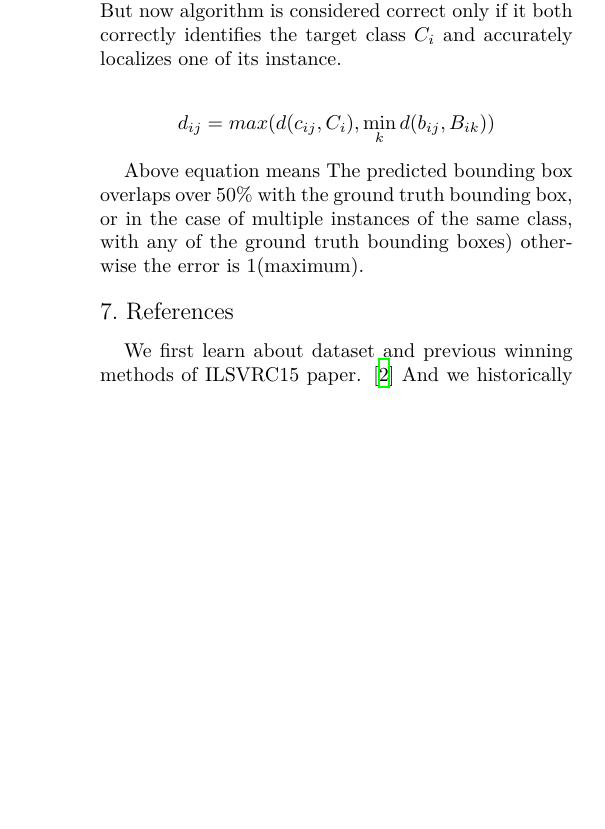
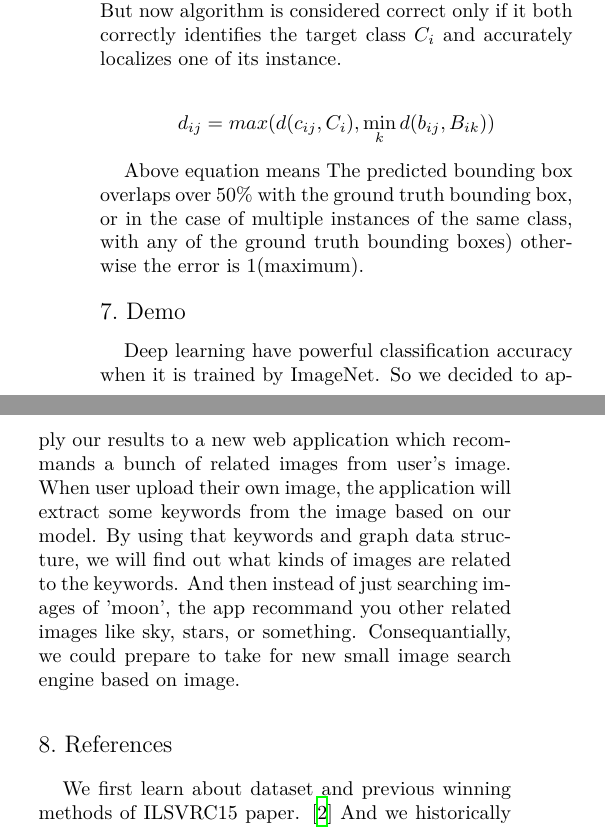
Before and after one commit to HunjaeJung/imagenet2014-modified, a LaTeX document (proposal/proposal.tex): part of one column of page 2 of 2 before the commit and two parts of the columns of page 2 of 3 after it, the two joined at a grey line, cut so that both start at the same text, the shorter picture padded with empty space. Compiled offline with XeLaTeX.

Commit message:
[Proposal] Merge with Hunjae jung's application

```diff
--- a/proposal/proposal.tex
+++ b/proposal/proposal.tex
@@ -120,6 +120,15 @@ d_{ij} = max(d(c_{ij}, C_{i}), \min_{k}d(b_{ij}, B_{ik}))
 
 Above equation means The predicted bounding box overlaps over 50\% with the ground truth bounding box, or in the case of multiple instances of the same class, with any of the ground truth bounding boxes) otherwise the error is 1(maximum).
 
+\section{Demo}
+
+Deep learning have powerful classification accuracy when it is trained by ImageNet.
+So we decided to apply our results to a new web application which recommands a bunch of related images from user's image.
+When user upload their own image, the application will extract some keywords from the image based on our model.
+By using that keywords and graph data structure, we will find out what kinds of images are related to the keywords.
+And then instead of just searching images of 'moon', the app recommand you other related images like sky, stars, or something.
+Consequantially, we could prepare to take for new small image search engine based on image.
+
 \section{References}
 
 We first learn about dataset and previous winning methods of ILSVRC15 paper. \cite{ILSVRC15}
```
